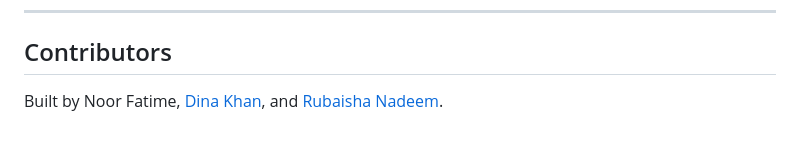
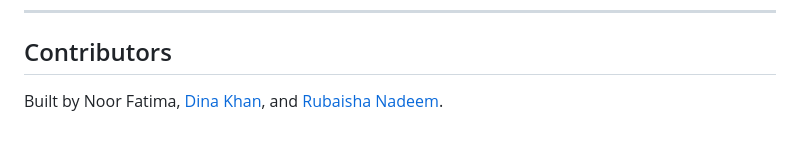
Before and after one commit to rubaisha-rn/RFP-Agent, a Markdown page: README.md, the part around the change. Drawn GitHub-style.

```diff
--- a/README.md
+++ b/README.md
@@ -194,4 +194,4 @@ The reasoning trace audit — per-agent tabs showing every tool call and decisio
 
 ## Contributors
 
-Built by Noor Fatime, [Dina Khan](https://github.com/dina-khan), and [Rubaisha Nadeem](https://github.com/rubaisha-rn).
+Built by Noor Fatima, [Dina Khan](https://github.com/dina-khan), and [Rubaisha Nadeem](https://github.com/rubaisha-rn).
```
